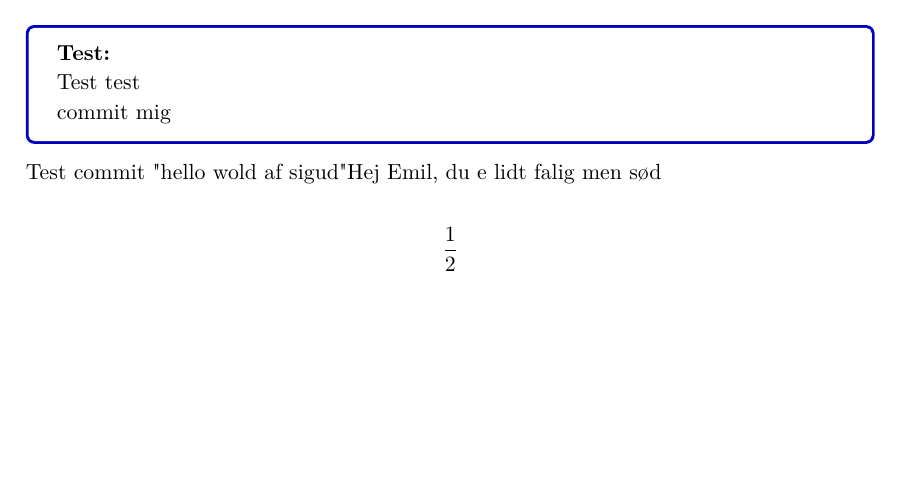
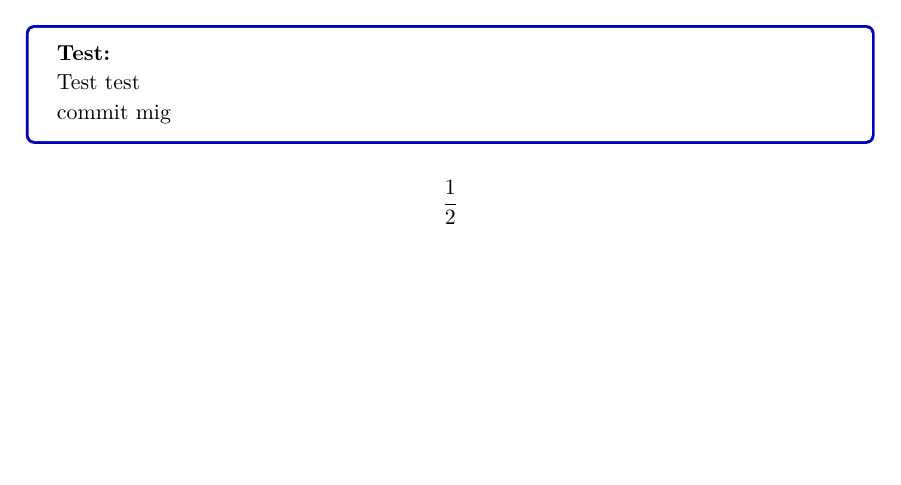
Before and after one commit to hammer4400/BIE2-Emil-, a LaTeX thesis (Rapport.tex, which reads Indhold/Vektoranalyse.tex): part of page 3 of 4, cut so that both start at the same text. Compiled offline with pdfLaTeX.

Commit message:
Test slettet

```diff
--- a/Indhold/Vektoranalyse.tex
+++ b/Indhold/Vektoranalyse.tex
@@ -28,7 +28,4 @@ commit mig
 
 
 
-Test commit "hello wold af sigud"
-Hej Emil, du e lidt falig men sød
-
 $$ \frac{1}{2} $$
```
Also changed, not shown: 1 other file.
